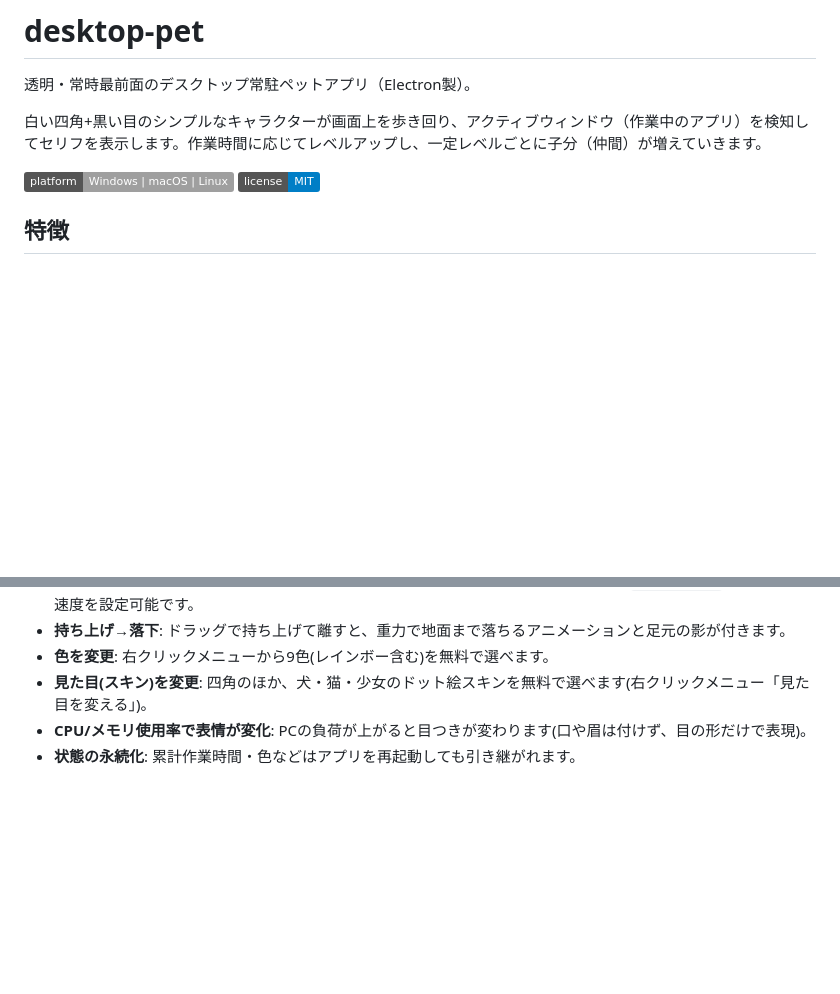
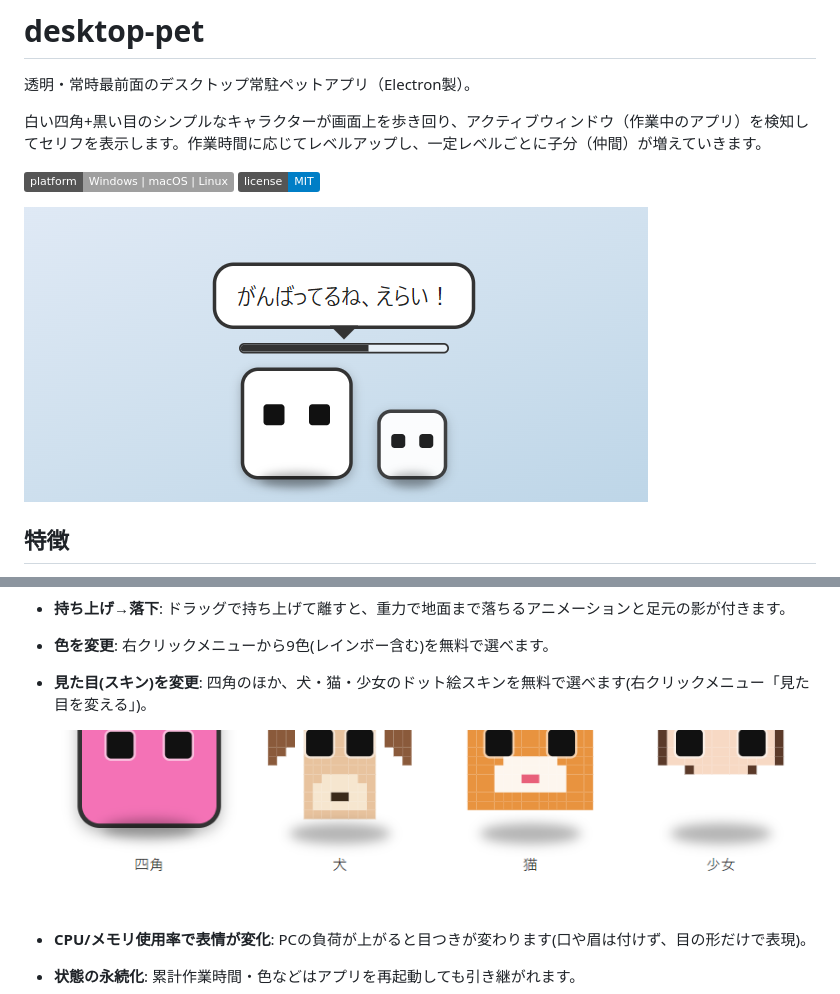
Before and after one commit to ytatthan0616-debug/desktop-pet, a Markdown page: README.md, 2 parts joined by grey strips. Drawn GitHub-style; pictures changed too: docs/screenshots/hero.png (added), docs/screenshots/skins.png (added); badges without logos; blank space fills up the shorter version.

Commit message:
Add README screenshots for the hero shot and skin previews
Rendered with the app's own renderer/style.css in an offscreen
Electron window (not real desktop captures) so they stay clean and
reproducible regardless of what's on someone's screen when building.

Co-Authored-By: Claude Sonnet 5 <noreply@anthropic.com>

```diff
--- a/README.md
+++ b/README.md
@@ -6,6 +6,8 @@
 
 ![platform](https://img.shields.io/badge/platform-Windows%20%7C%20macOS%20%7C%20Linux-lightgrey)
 ![license](https://img.shields.io/badge/license-MIT-blue)
+
+![desktop-pet](docs/screenshots/hero.png)
 
 ## 特徴
 
@@ -17,6 +19,8 @@
 - **持ち上げ→落下**: ドラッグで持ち上げて離すと、重力で地面まで落ちるアニメーションと足元の影が付きます。
 - **色を変更**: 右クリックメニューから9色(レインボー含む)を無料で選べます。
 - **見た目(スキン)を変更**: 四角のほか、犬・猫・少女のドット絵スキンを無料で選べます(右クリックメニュー「見た目を変える」)。
+
+  ![スキン一覧](docs/screenshots/skins.png)
 - **CPU/メモリ使用率で表情が変化**: PCの負荷が上がると目つきが変わります(口や眉は付けず、目の形だけで表現)。
 - **状態の永続化**: 累計作業時間・色などはアプリを再起動しても引き継がれます。
 
```
